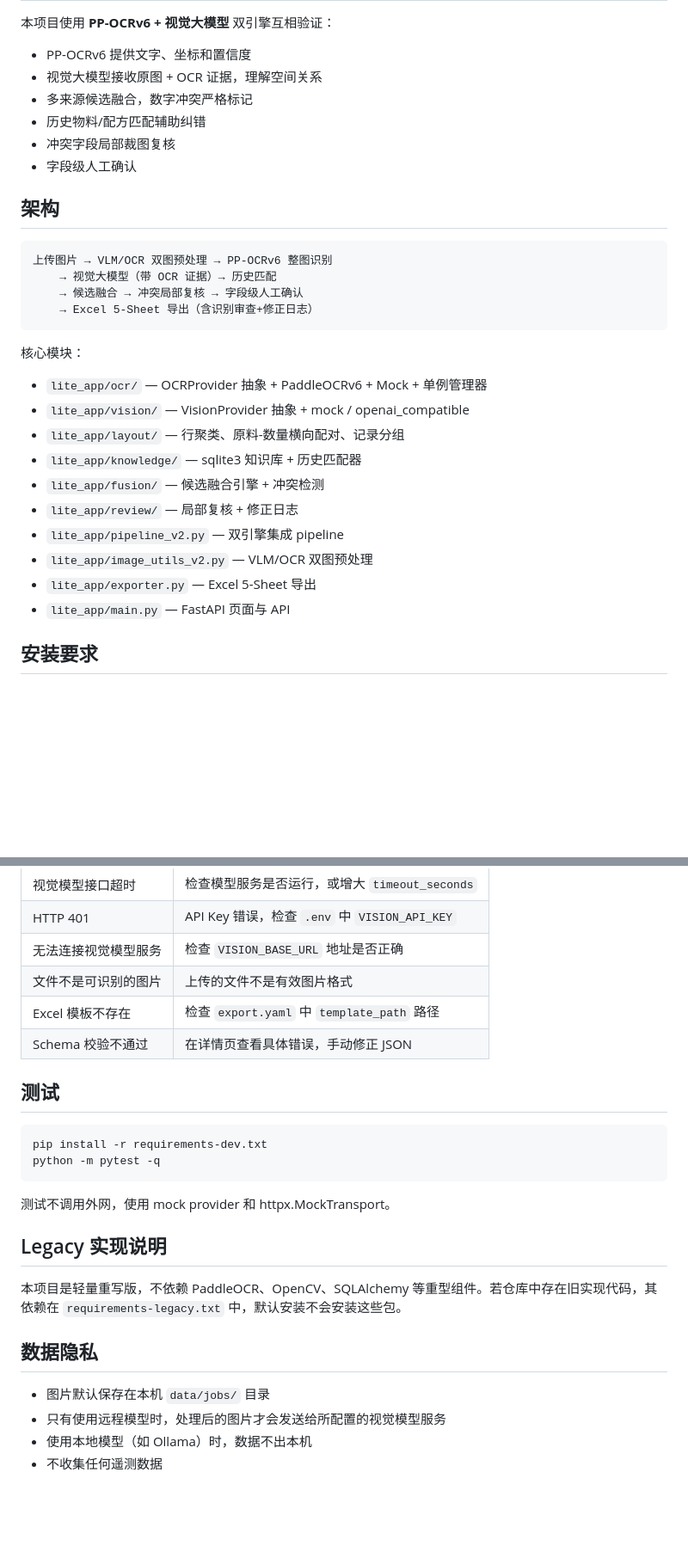
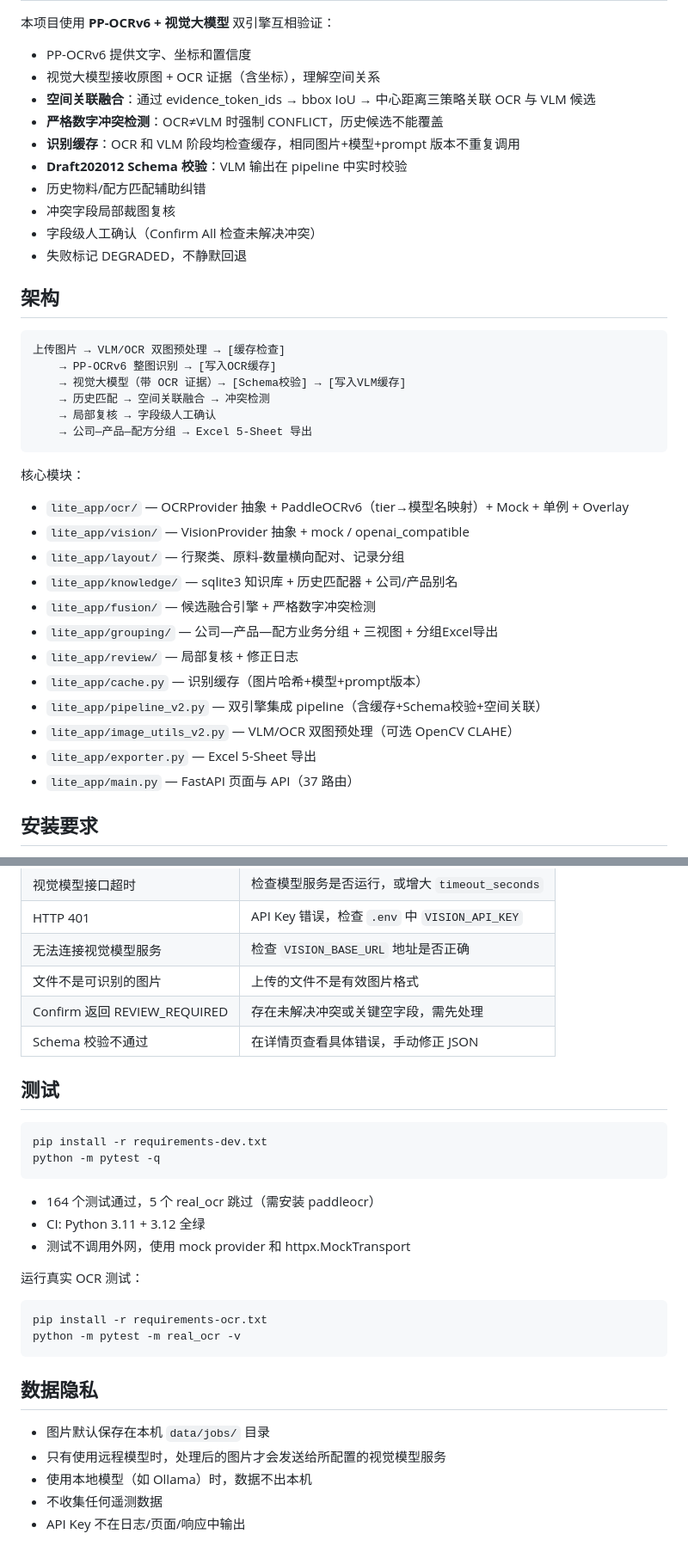
Before and after one commit to liumingyang-maker/daily-record-ocr-lite, a Markdown page: README.md, 2 parts joined by grey strips. Shown at 86% size. GitHub-like rendering; blank space fills up the shorter version.

````diff
--- a/README.md
+++ b/README.md
@@ -7,33 +9,41 @@
 本项目使用 **PP-OCRv6 + 视觉大模型** 双引擎互相验证：
 
 - PP-OCRv6 提供文字、坐标和置信度
-- 视觉大模型接收原图 + OCR 证据，理解空间关系
-- 多来源候选融合，数字冲突严格标记
+- 视觉大模型接收原图 + OCR 证据（含坐标），理解空间关系
+- **空间关联融合**：通过 evidence_token_ids → bbox IoU → 中心距离三策略关联 OCR 与 VLM 候选
+- **严格数字冲突检测**：OCR≠VLM 时强制 CONFLICT，历史候选不能覆盖
+- **识别缓存**：OCR 和 VLM 阶段均检查缓存，相同图片+模型+prompt 版本不重复调用
+- **Draft202012 Schema 校验**：VLM 输出在 pipeline 中实时校验
 - 历史物料/配方匹配辅助纠错
 - 冲突字段局部裁图复核
-- 字段级人工确认
+- 字段级人工确认（Confirm All 检查未解决冲突）
+- 失败标记 DEGRADED，不静默回退
 
 ## 架构
 
 ```
-上传图片 → VLM/OCR 双图预处理 → PP-OCRv6 整图识别
-    → 视觉大模型（带 OCR 证据）→ 历史匹配
-    → 候选融合 → 冲突局部复核 → 字段级人工确认
-    → Excel 5-Sheet 导出（含识别审查+修正日志）
+上传图片 → VLM/OCR 双图预处理 → [缓存检查]
+    → PP-OCRv6 整图识别 → [写入OCR缓存]
+    → 视觉大模型（带 OCR 证据）→ [Schema校验] → [写入VLM缓存]
+    → 历史匹配 → 空间关联融合 → 冲突检测
+    → 局部复核 → 字段级人工确认
+    → 公司—产品—配方分组 → Excel 5-Sheet 导出
 ```
 
 核心模块：
 
-- `lite_app/ocr/` — OCRProvider 抽象 + PaddleOCRv6 + Mock + 单例管理器
+- `lite_app/ocr/` — OCRProvider 抽象 + PaddleOCRv6（tier→模型名映射）+ Mock + 单例 + Overlay
 - `lite_app/vision/` — VisionProvider 抽象 + mock / openai_compatible
 - `lite_app/layout/` — 行聚类、原料-数量横向配对、记录分组
-- `lite_app/knowledge/` — sqlite3 知识库 + 历史匹配器
-- `lite_app/fusion/` — 候选融合引擎 + 冲突检测
+- `lite_app/knowledge/` — sqlite3 知识库 + 历史匹配器 + 公司/产品别名
+- `lite_app/fusion/` — 候选融合引擎 + 严格数字冲突检测
+- `lite_app/grouping/` — 公司—产品—配方业务分组 + 三视图 + 分组Excel导出
 - `lite_app/review/` — 局部复核 + 修正日志
-- `lite_app/pipeline_v2.py` — 双引擎集成 pipeline
-- `lite_app/image_utils_v2.py` — VLM/OCR 双图预处理
+- `lite_app/cache.py` — 识别缓存（图片哈希+模型+prompt版本）
+- `lite_app/pipeline_v2.py` — 双引擎集成 pipeline（含缓存+Schema校验+空间关联）
+- `lite_app/image_utils_v2.py` — VLM/OCR 双图预处理（可选 OpenCV CLAHE）
 - `lite_app/exporter.py` — Excel 5-Sheet 导出
-- `lite_app/main.py` — FastAPI 页面与 API
+- `lite_app/main.py` — FastAPI 页面与 API（37 路由）
 
 ## 安装要求
 
@@ -152,7 +156,7 @@ data/jobs/20260723-221530-a1b2c3/
 | HTTP 401 | API Key 错误，检查 `.env` 中 `VISION_API_KEY` |
 | 无法连接视觉模型服务 | 检查 `VISION_BASE_URL` 地址是否正确 |
 | 文件不是可识别的图片 | 上传的文件不是有效图片格式 |
-| Excel 模板不存在 | 检查 `export.yaml` 中 `template_path` 路径 |
+| Confirm 返回 REVIEW_REQUIRED | 存在未解决冲突或关键空字段，需先处理 |
 | Schema 校验不通过 | 在详情页查看具体错误，手动修正 JSON |
 
 ## 测试
@@ -162,11 +166,16 @@ pip install -r requirements-dev.txt
 python -m pytest -q
 ```
 
-测试不调用外网，使用 mock provider 和 httpx.MockTransport。
+- 164 个测试通过，5 个 real_ocr 跳过（需安装 paddleocr）
+- CI: Python 3.11 + 3.12 全绿
+- 测试不调用外网，使用 mock provider 和 httpx.MockTransport
 
-## Legacy 实现说明
+运行真实 OCR 测试：
 
-本项目是轻量重写版，不依赖 PaddleOCR、OpenCV、SQLAlchemy 等重型组件。若仓库中存在旧实现代码，其依赖在 `requirements-legacy.txt` 中，默认安装不会安装这些包。
+```bash
+pip install -r requirements-ocr.txt
+python -m pytest -m real_ocr -v
+```
 
 ## 数据隐私
 
@@ -174,3 +183,4 @@ python -m pytest -q
 - 只有使用远程模型时，处理后的图片才会发送给所配置的视觉模型服务
 - 使用本地模型（如 Ollama）时，数据不出本机
 - 不收集任何遥测数据
+- API Key 不在日志/页面/响应中输出
````
Also changed, not shown: other parts of README.md (+36 -40 lines).
